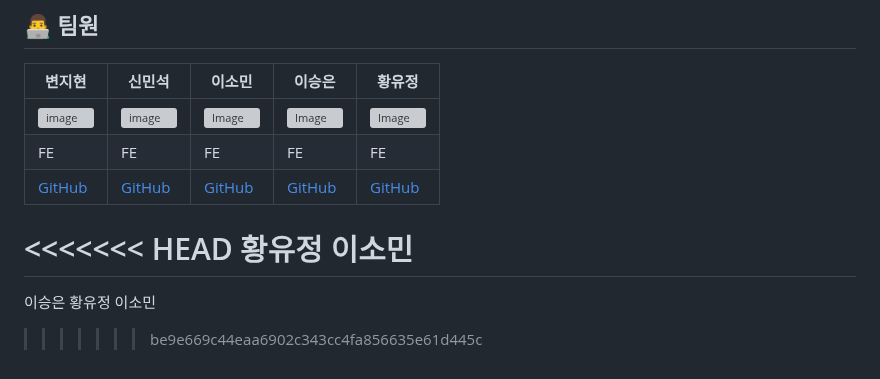
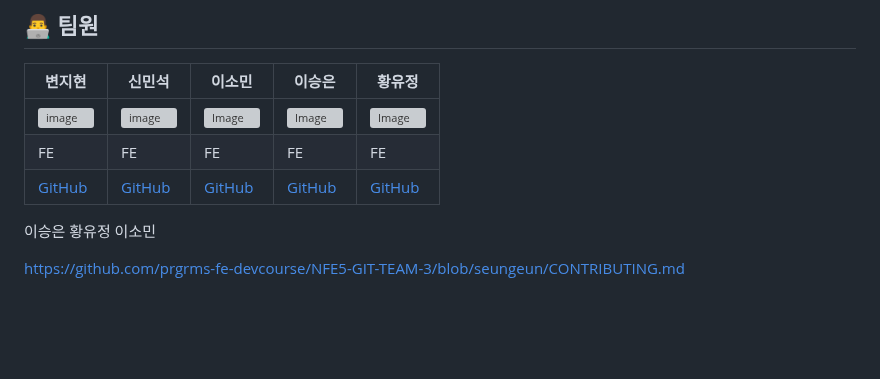
Before and after one commit to prgrms-fe-devcourse/NFE5-GIT-TEAM-3, a Markdown page: README.md, the part around the change. Rendered like a GitHub page; blank space fills up the shorter version; grey boxes are pictures that could not be loaded.

```diff
--- a/README.md
+++ b/README.md
@@ -87,11 +87,8 @@
 | FE | FE | FE | FE | FE |
 | [GitHub](https://github.com/jihyun9912) | [GitHub](https://github.com/msshin99) | [GitHub](https://github.com/mintsky0172) | [GitHub](https://github.com/seungdev) | [GitHub](https://github.com/YooJeong01) |
 
-<<<<<<< HEAD
-황유정
-이소민
-=======
 이승은
 황유정
 이소민
->>>>>>> be9e669c44eaa6902c343cc4fa856635e61d445c
+
+https://github.com/prgrms-fe-devcourse/NFE5-GIT-TEAM-3/blob/seungeun/CONTRIBUTING.md
```
